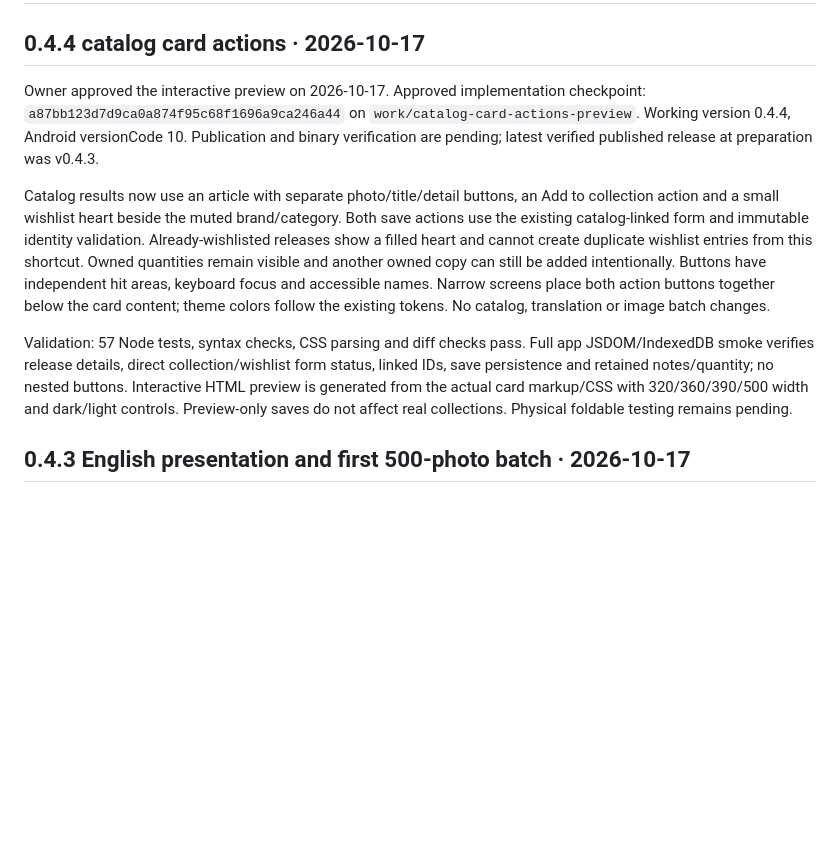
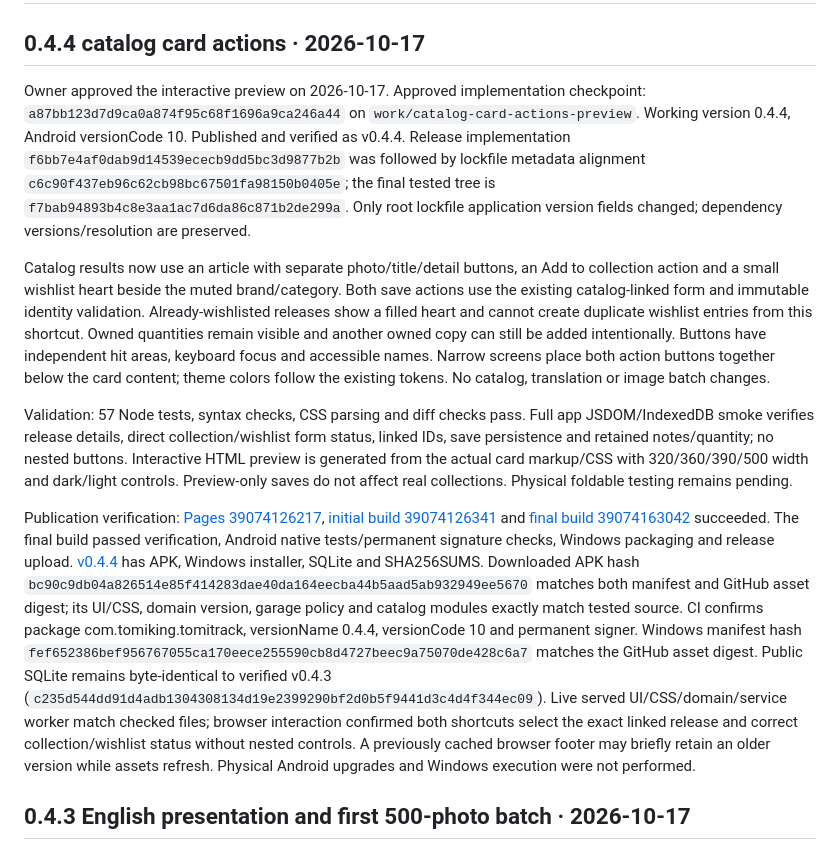
Before and after one commit to BabyCRTTV/tomitrack, a Markdown page: DEVELOPMENT-HANDOFF.md, the part around the change. GitHub-like rendering; blank space fills up the shorter version.

Commit message:
Document verified 0.4.4 web and native publication

```diff
--- a/DEVELOPMENT-HANDOFF.md
+++ b/DEVELOPMENT-HANDOFF.md
@@ -2,11 +2,14 @@
 
 ## 0.4.4 catalog card actions · 2026-10-17
 
-Owner approved the interactive preview on 2026-10-17. Approved implementation checkpoint: `a87bb123d7d9ca0a874f95c68f1696a9ca246a44` on `work/catalog-card-actions-preview`. Working version 0.4.4, Android versionCode 10. Publication and binary verification are pending; latest verified published release at preparation was v0.4.3.
+Owner approved the interactive preview on 2026-10-17. Approved implementation checkpoint: `a87bb123d7d9ca0a874f95c68f1696a9ca246a44` on `work/catalog-card-actions-preview`. Working version 0.4.4, Android versionCode 10. Published and verified as v0.4.4. Release implementation `f6bb7e4af0dab9d14539ececb9dd5bc3d9877b2b` was followed by lockfile metadata alignment `c6c90f437eb96c62cb98bc67501fa98150b0405e`; the final tested tree is `f7bab94893b4c8e3aa1ac7d6da86c871b2de299a`. Only root lockfile application version fields changed; dependency versions/resolution are preserved.
 
 Catalog results now use an article with separate photo/title/detail buttons, an Add to collection action and a small wishlist heart beside the muted brand/category. Both save actions use the existing catalog-linked form and immutable identity validation. Already-wishlisted releases show a filled heart and cannot create duplicate wishlist entries from this shortcut. Owned quantities remain visible and another owned copy can still be added intentionally. Buttons have independent hit areas, keyboard focus and accessible names. Narrow screens place both action buttons together below the card content; theme colors follow the existing tokens. No catalog, translation or image batch changes.
 
 Validation: 57 Node tests, syntax checks, CSS parsing and diff checks pass. Full app JSDOM/IndexedDB smoke verifies release details, direct collection/wishlist form status, linked IDs, save persistence and retained notes/quantity; no nested buttons. Interactive HTML preview is generated from the actual card markup/CSS with 320/360/390/500 width and dark/light controls. Preview-only saves do not affect real collections. Physical foldable testing remains pending.
+
+Publication verification: [Pages 39074126217](https://github.com/BabyCRTTV/tomitrack/actions/runs/39074126217), [initial build 39074126341](https://github.com/BabyCRTTV/tomitrack/actions/runs/39074126341) and [final build 39074163042](https://github.com/BabyCRTTV/tomitrack/actions/runs/39074163042) succeeded. The final build passed verification, Android native tests/permanent signature checks, Windows packaging and release upload. [v0.4.4](https://github.com/BabyCRTTV/tomitrack/releases/tag/v0.4.4) has APK, Windows installer, SQLite and SHA256SUMS. Downloaded APK hash `bc90c9db04a826514e85f414283dae40da164eecba44b5aad5ab932949ee5670` matches both manifest and GitHub asset digest; its UI/CSS, domain version, garage policy and catalog modules exactly match tested source. CI confirms package com.tomiking.tomitrack, versionName 0.4.4, versionCode 10 and permanent signer. Windows manifest hash `fef652386bef956767055ca170eece255590cb8d4727beec9a75070de428c6a7` matches the GitHub asset digest. Public SQLite remains byte-identical to verified v0.4.3 (`c235d544dd91d4adb1304308134d19e2399290bf2d0b5f9441d3c4d4f344ec09`). Live served UI/CSS/domain/service worker match checked files; browser interaction confirmed both shortcuts select the exact linked release and correct collection/wishlist status without nested controls. A previously cached browser footer may briefly retain an older version while assets refresh. Physical Android upgrades and Windows execution were not performed.
+
 
 
 ## 0.4.3 English presentation and first 500-photo batch · 2026-10-17
```
